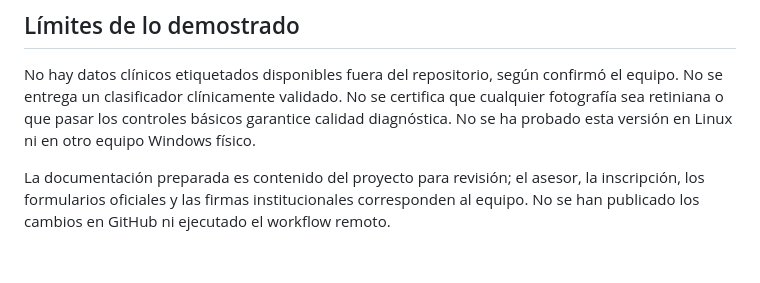
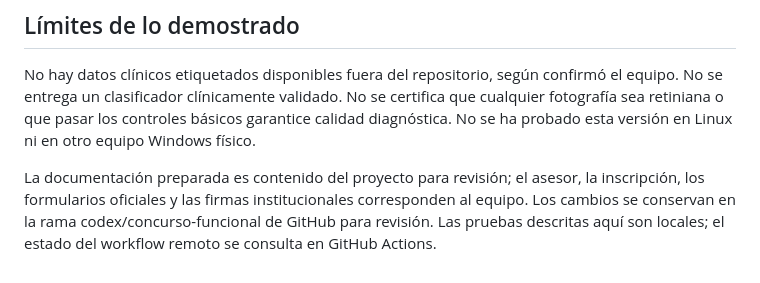
Before and after one commit to blaster-ops/OculoEdge, a Markdown page: VERIFICACION.md, the part around the change. Drawn GitHub-style.

Commit message:
Record completed portable checks and review branch

```diff
--- a/VERIFICACION.md
+++ b/VERIFICACION.md
@@ -30,4 +30,4 @@ El ZIP se descomprimió a una ruta diferente con espacios. Se comprobó que toda
 
 No hay datos clínicos etiquetados disponibles fuera del repositorio, según confirmó el equipo. No se entrega un clasificador clínicamente validado. No se certifica que cualquier fotografía sea retiniana o que pasar los controles básicos garantice calidad diagnóstica. No se ha probado esta versión en Linux ni en otro equipo Windows físico.
 
-La documentación preparada es contenido del proyecto para revisión; el asesor, la inscripción, los formularios oficiales y las firmas institucionales corresponden al equipo. No se han publicado los cambios en GitHub ni ejecutado el workflow remoto.
+La documentación preparada es contenido del proyecto para revisión; el asesor, la inscripción, los formularios oficiales y las firmas institucionales corresponden al equipo. Los cambios se conservan en la rama codex/concurso-funcional de GitHub para revisión. Las pruebas descritas aquí son locales; el estado del workflow remoto se consulta en GitHub Actions.
```
